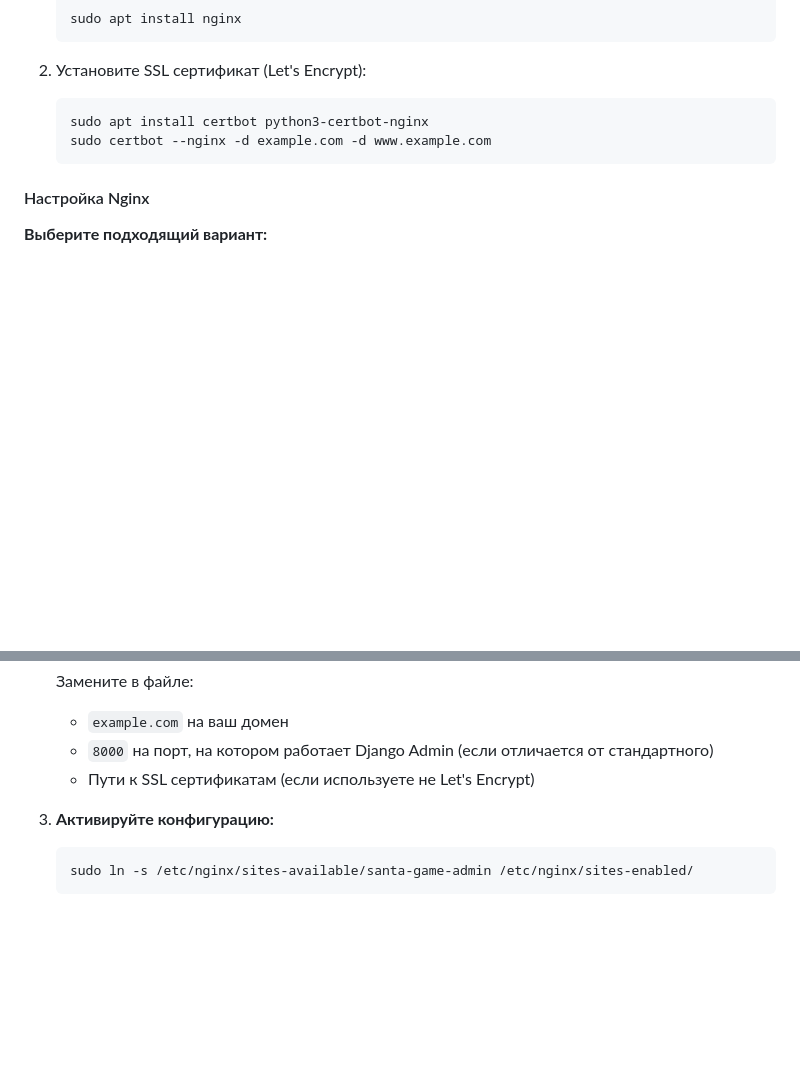
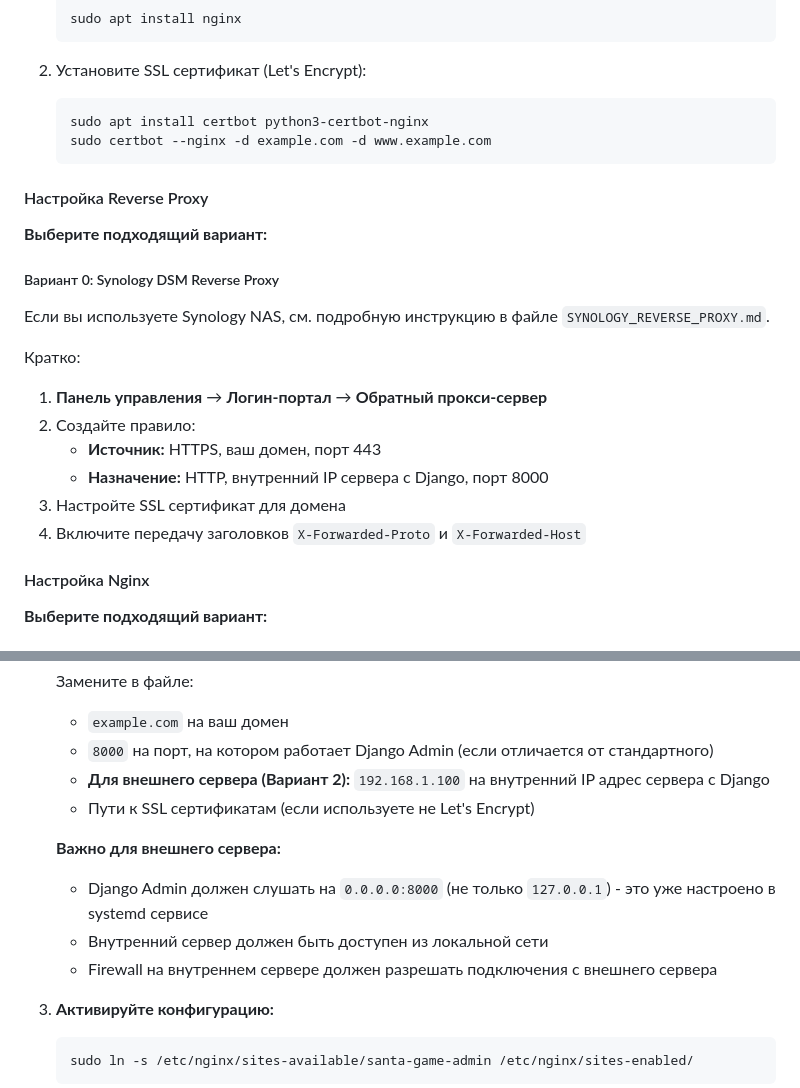
Before and after one commit to michaelbag/santa_game, a Markdown page: README.md, 2 parts joined by grey strips. Rendered like a GitHub page; blank space fills up the shorter version.

Commit message:
Добавлена инструкция по настройке reverse proxy на Synology DSM

````diff
--- a/README.md
+++ b/README.md
@@ -657,6 +657,22 @@ sudo journalctl -u santa-game-admin.service -f
    sudo certbot --nginx -d example.com -d www.example.com
    ```
 
+#### Настройка Reverse Proxy
+
+**Выберите подходящий вариант:**
+
+##### Вариант 0: Synology DSM Reverse Proxy
+
+Если вы используете Synology NAS, см. подробную инструкцию в файле `SYNOLOGY_REVERSE_PROXY.md`.
+
+Кратко:
+1. **Панель управления** → **Логин-портал** → **Обратный прокси-сервер**
+2. Создайте правило:
+   - **Источник:** HTTPS, ваш домен, порт 443
+   - **Назначение:** HTTP, внутренний IP сервера с Django, порт 8000
+3. Настройте SSL сертификат для домена
+4. Включите передачу заголовков `X-Forwarded-Proto` и `X-Forwarded-Host`
+
 #### Настройка Nginx
 
 **Выберите подходящий вариант:**
@@ -688,7 +704,13 @@ sudo journalctl -u santa-game-admin.service -f
    Замените в файле:
    - `example.com` на ваш домен
    - `8000` на порт, на котором работает Django Admin (если отличается от стандартного)
+   - **Для внешнего сервера (Вариант 2):** `192.168.1.100` на внутренний IP адрес сервера с Django
    - Пути к SSL сертификатам (если используете не Let's Encrypt)
+
+   **Важно для внешнего сервера:**
+   - Django Admin должен слушать на `0.0.0.0:8000` (не только `127.0.0.1`) - это уже настроено в systemd сервисе
+   - Внутренний сервер должен быть доступен из локальной сети
+   - Firewall на внутреннем сервере должен разрешать подключения с внешнего сервера
 
 3. **Активируйте конфигурацию:**
    ```bash
````
Also changed, not shown: SYNOLOGY_REVERSE_PROXY.md (added, +160 -0 lines).
